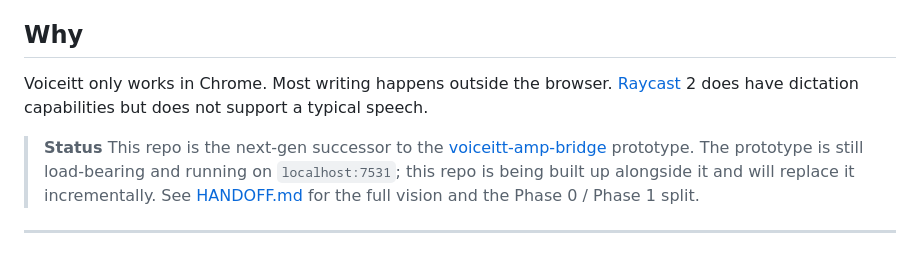
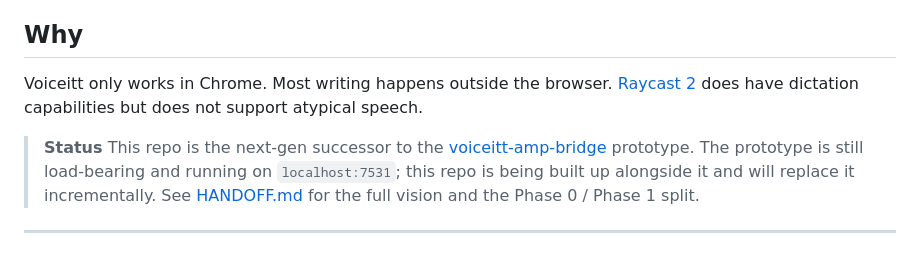
Before and after one commit to dmclark/voiceitt-bridge, a Markdown page: README.md, the part around one of its changes. Rendered like a GitHub page.

Commit message:
Fix links and wording in README.md
Corrected links and improved wording in the README.

```diff
--- a/README.md
+++ b/README.md
@@ -11,5 +11,5 @@ editor (`VS Code`), a chat tool (`Slack`, `Discord`, `Messages`) -- anything tha
 
 ## Why
 
-Voiceitt only works in Chrome. Most writing happens outside the browser. [Raycast](https://www.raycast.com/) 2 does have dictation capabilities but does not support a typical speech.
+Voiceitt only works in Chrome. Most writing happens outside the browser. [Raycast 2](https://www.raycast.com/) does have dictation capabilities but does not support atypical speech.
 > **Status** This repo is the next-gen successor
```
Also changed, not shown: other parts of README.md (+1 -1 lines).
